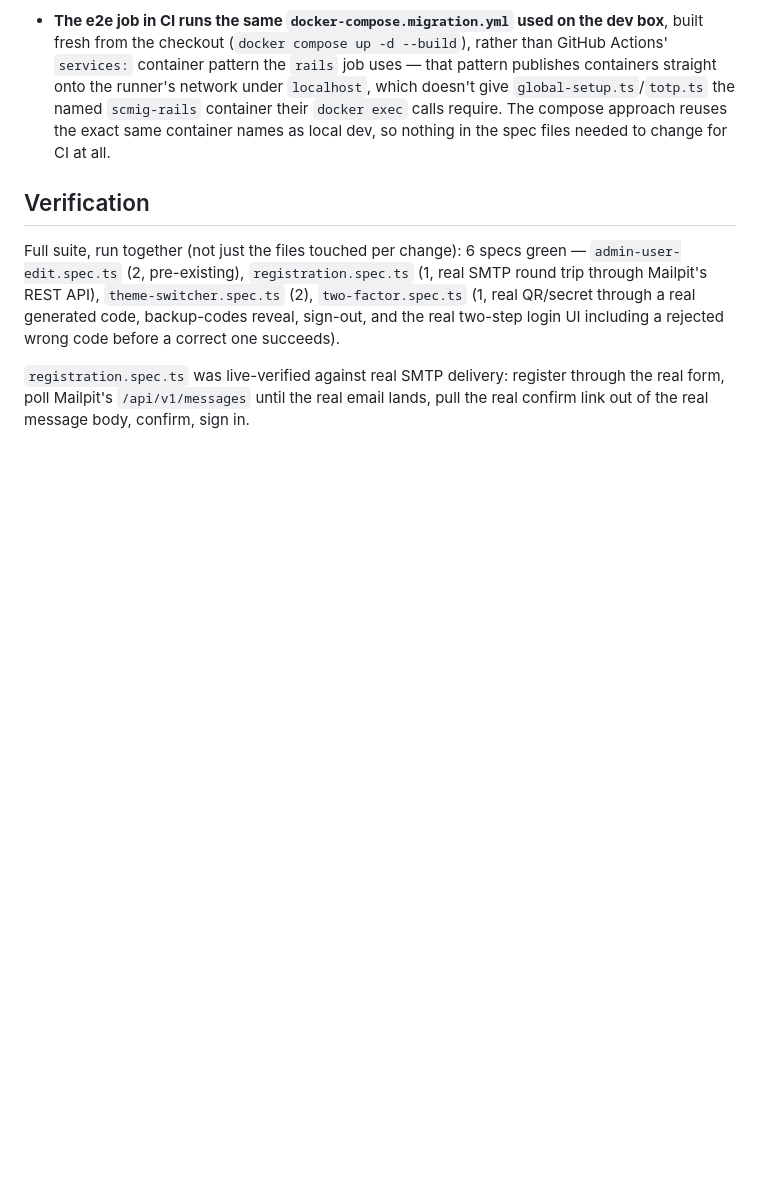
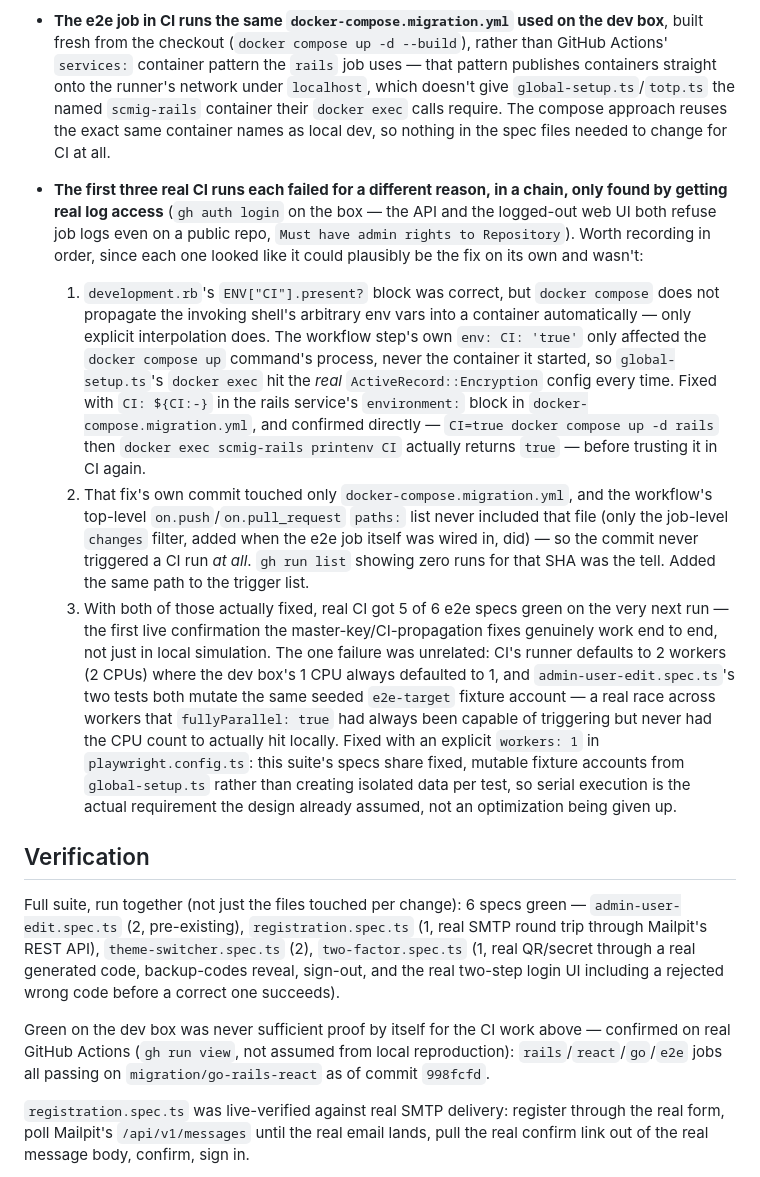
Before and after one commit to Slicit/stream-composer, a Markdown page: LOGBOOK/features/feat-e2e-playwright-mailpit.md, the part around the change. GitHub-like rendering; blank space fills up the shorter version.

Commit message:
Document the real CI-debugging chain: env propagation, trigger paths, worker parallelism

```diff
--- a/LOGBOOK/features/feat-e2e-playwright-mailpit.md
+++ b/LOGBOOK/features/feat-e2e-playwright-mailpit.md
@@ -126,6 +126,44 @@ really asserted on, instead of only ever being read out of Rails logs.
   same container names as local dev, so nothing in the spec files needed
   to change for CI at all.
 
+- **The first three real CI runs each failed for a different reason, in
+  a chain, only found by getting real log access** (`gh auth login` on
+  the box — the API and the logged-out web UI both refuse job logs even
+  on a public repo, `Must have admin rights to Repository`). Worth
+  recording in order, since each one looked like it could plausibly be
+  the fix on its own and wasn't:
+  1. `development.rb`'s `ENV["CI"].present?` block was correct, but
+     `docker compose` does not propagate the invoking shell's arbitrary
+     env vars into a container automatically — only explicit
+     interpolation does. The workflow step's own `env: CI: 'true'` only
+     affected the `docker compose up` command's process, never the
+     container it started, so `global-setup.ts`'s `docker exec` hit the
+     *real* `ActiveRecord::Encryption` config every time. Fixed with
+     `CI: ${CI:-}` in the rails service's `environment:` block in
+     `docker-compose.migration.yml`, and confirmed directly — `CI=true
+     docker compose up -d rails` then `docker exec scmig-rails printenv
+     CI` actually returns `true` — before trusting it in CI again.
+  2. That fix's own commit touched only `docker-compose.migration.yml`,
+     and the workflow's top-level `on.push`/`on.pull_request` `paths:`
+     list never included that file (only the job-level `changes` filter,
+     added when the e2e job itself was wired in, did) — so the commit
+     never triggered a CI run *at all*. `gh run list` showing zero runs
+     for that SHA was the tell. Added the same path to the trigger list.
+  3. With both of those actually fixed, real CI got 5 of 6 e2e specs
+     green on the very next run — the first live confirmation the
+     master-key/CI-propagation fixes genuinely work end to end, not just
+     in local simulation. The one failure was unrelated: CI's runner
+     defaults to 2 workers (2 CPUs) where the dev box's 1 CPU always
+     defaulted to 1, and `admin-user-edit.spec.ts`'s two tests both
+     mutate the same seeded `e2e-target` fixture account — a real race
+     across workers that `fullyParallel: true` had always been capable
+     of triggering but never had the CPU count to actually hit locally.
+     Fixed with an explicit `workers: 1` in `playwright.config.ts`: this
+     suite's specs share fixed, mutable fixture accounts from
+     `global-setup.ts` rather than creating isolated data per test, so
+     serial execution is the actual requirement the design already
+     assumed, not an optimization being given up.
+
 ## Verification
 
 Full suite, run together (not just the files touched per change): 6
@@ -134,6 +172,11 @@ specs green — `admin-user-edit.spec.ts` (2, pre-existing), `registration.spec.
 (2), `two-factor.spec.ts` (1, real QR/secret through a real generated code,
 backup-codes reveal, sign-out, and the real two-step login UI including a
 rejected wrong code before a correct one succeeds).
+
+Green on the dev box was never sufficient proof by itself for the CI
+work above — confirmed on real GitHub Actions (`gh run view`, not
+assumed from local reproduction): `rails`/`react`/`go`/`e2e` jobs all
+passing on `migration/go-rails-react` as of commit `998fcfd`.
 
 `registration.spec.ts` was live-verified against real SMTP delivery:
 register through the real form, poll Mailpit's `/api/v1/messages` until
```
